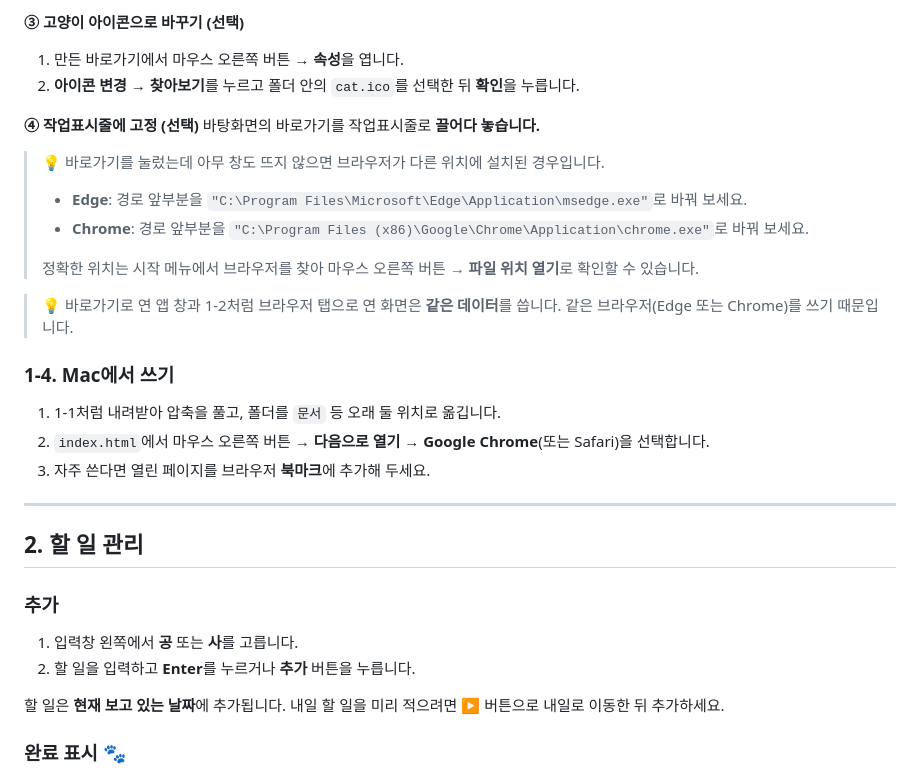
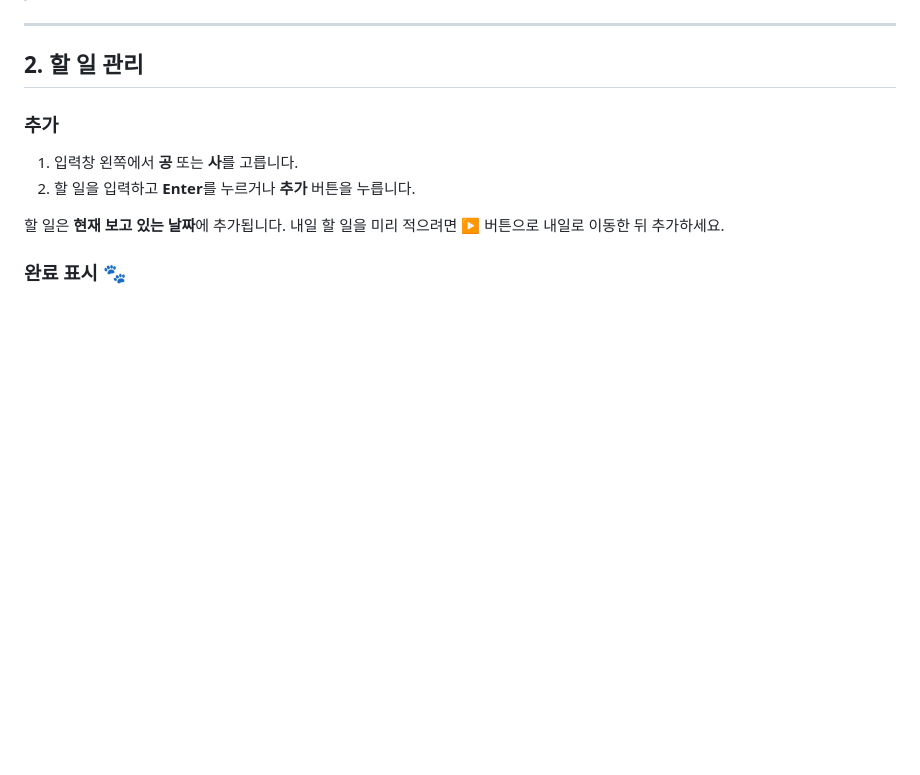
Before and after one commit to kangjiwoo330/nyang-todo, a Markdown page: README.md, the part around one of its changes. GitHub-like rendering; blank space fills up the shorter version.

```diff
--- a/README.md
+++ b/README.md
@@ -65,22 +55,3 @@
-**③ 고양이 아이콘으로 바꾸기 (선택)**
-1. 만든 바로가기에서 마우스 오른쪽 버튼 → **속성**을 엽니다.
-2. **아이콘 변경 → 찾아보기**를 누르고 폴더 안의 `cat.ico`를 선택한 뒤 **확인**을 누릅니다.
-
-**④ 작업표시줄에 고정 (선택)**
-바탕화면의 바로가기를 작업표시줄로 **끌어다 놓습니다.**
-
-> 💡 바로가기를 눌렀는데 아무 창도 뜨지 않으면 브라우저가 다른 위치에 설치된 경우입니다.
-> - **Edge**: 경로 앞부분을 `"C:\Program Files\Microsoft\Edge\Application\msedge.exe"`로 바꿔 보세요.
-> - **Chrome**: 경로 앞부분을 `"C:\Program Files (x86)\Google\Chrome\Application\chrome.exe"`로 바꿔 보세요.
->
-> 정확한 위치는 시작 메뉴에서 브라우저를 찾아 마우스 오른쪽 버튼 → **파일 위치 열기**로 확인할 수 있습니다.
-
-> 💡 바로가기로 연 앱 창과 1-2처럼 브라우저 탭으로 연 화면은 **같은 데이터**를 씁니다. 같은 브라우저(Edge 또는 Chrome)를 쓰기 때문입니다.
-
-### 1-4. Mac에서 쓰기
-1. 1-1처럼 내려받아 압축을 풀고, 폴더를 `문서` 등 오래 둘 위치로 옮깁니다.
-2. `index.html`에서 마우스 오른쪽 버튼 → **다음으로 열기 → Google Chrome**(또는 Safari)을 선택합니다.
-3. 자주 쓴다면 열린 페이지를 브라우저 **북마크**에 추가해 두세요.
 ---
 
 ## 2. 할 일 관리
```
Also changed, not shown: other parts of README.md (+32 -42 lines).
